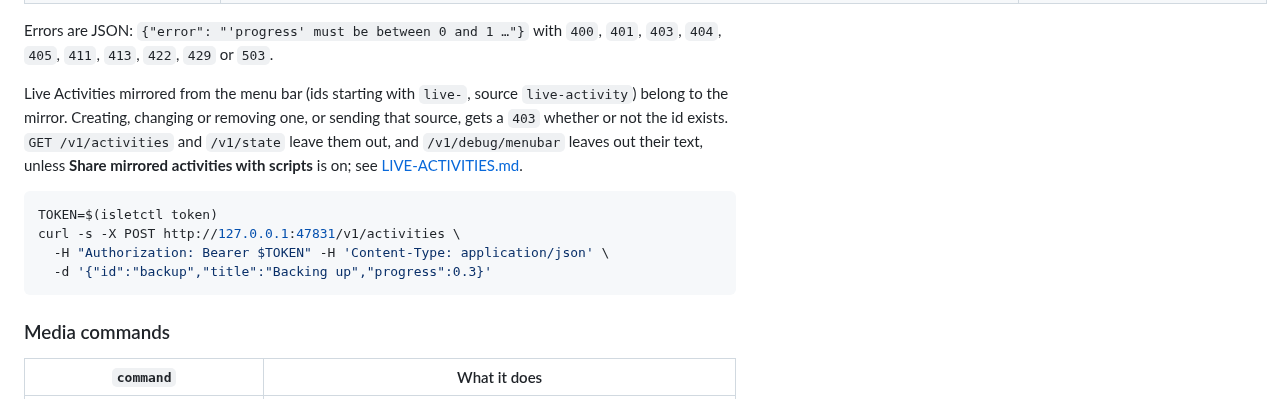
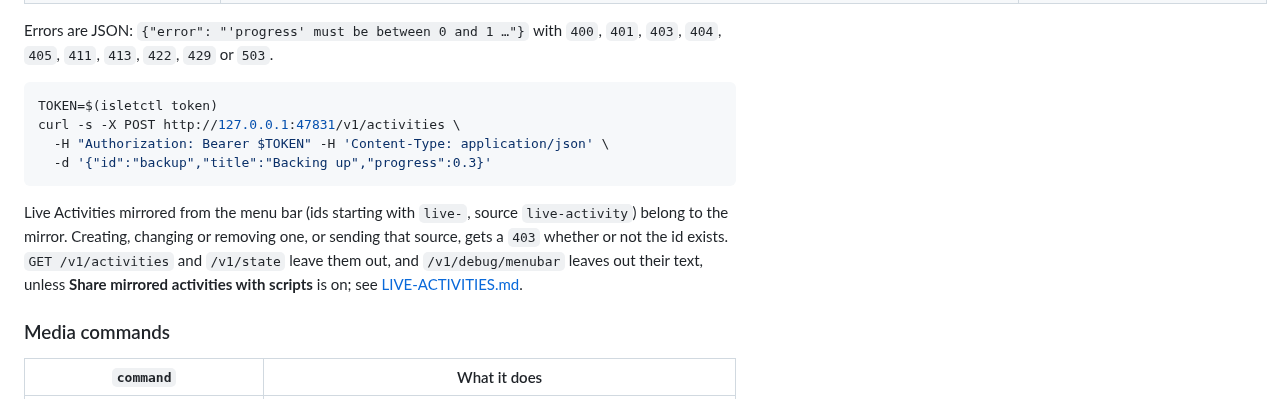
Before and after one commit to aviralgarg05/islet, a Markdown page: docs/API.md, the part around the change. Drawn GitHub-style.

Commit message:
docs(api): move the mirrored Live Activities note after the example
It sat between the error codes and the request example, so the example read
as if it illustrated the note.

````diff
--- a/docs/API.md
+++ b/docs/API.md
@@ -215,14 +215,14 @@ echo '{"title":"Lakers at Celtics","teams":[{"abbr":"LAL","score":3},{"abbr":"BO
 
 Errors are JSON: `{"error": "'progress' must be between 0 and 1 …"}` with `400`, `401`, `403`, `404`, `405`, `411`, `413`, `422`, `429` or `503`.
 
-Live Activities mirrored from the menu bar (ids starting with `live-`, source `live-activity`) belong to the mirror. Creating, changing or removing one, or sending that source, gets a `403` whether or not the id exists. `GET /v1/activities` and `/v1/state` leave them out, and `/v1/debug/menubar` leaves out their text, unless **Share mirrored activities with scripts** is on; see [LIVE-ACTIVITIES.md](LIVE-ACTIVITIES.md).
-
 ```bash
 TOKEN=$(isletctl token)
 curl -s -X POST http://127.0.0.1:47831/v1/activities \
   -H "Authorization: Bearer $TOKEN" -H 'Content-Type: application/json' \
   -d '{"id":"backup","title":"Backing up","progress":0.3}'
 ```
+
+Live Activities mirrored from the menu bar (ids starting with `live-`, source `live-activity`) belong to the mirror. Creating, changing or removing one, or sending that source, gets a `403` whether or not the id exists. `GET /v1/activities` and `/v1/state` leave them out, and `/v1/debug/menubar` leaves out their text, unless **Share mirrored activities with scripts** is on; see [LIVE-ACTIVITIES.md](LIVE-ACTIVITIES.md).
 
 ### Media commands
 
````
